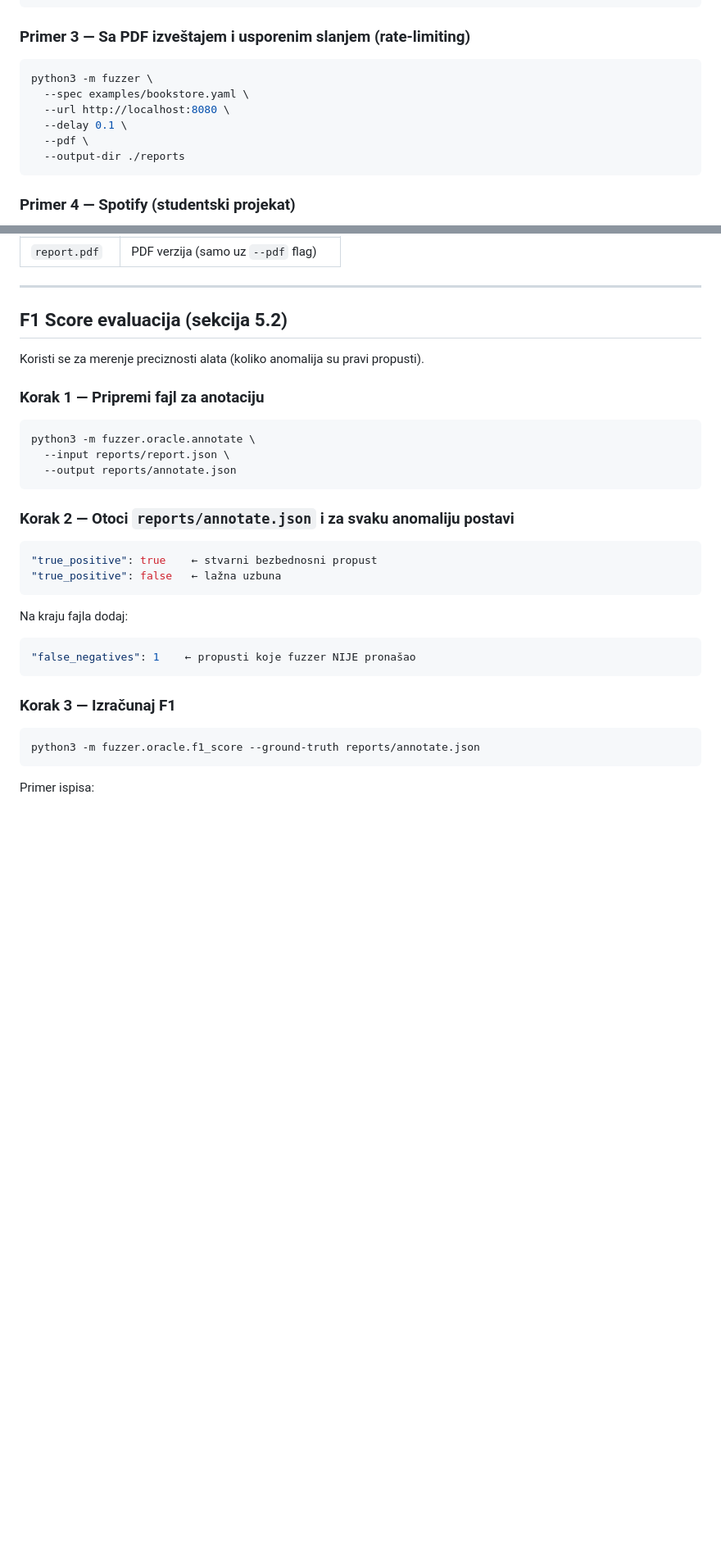
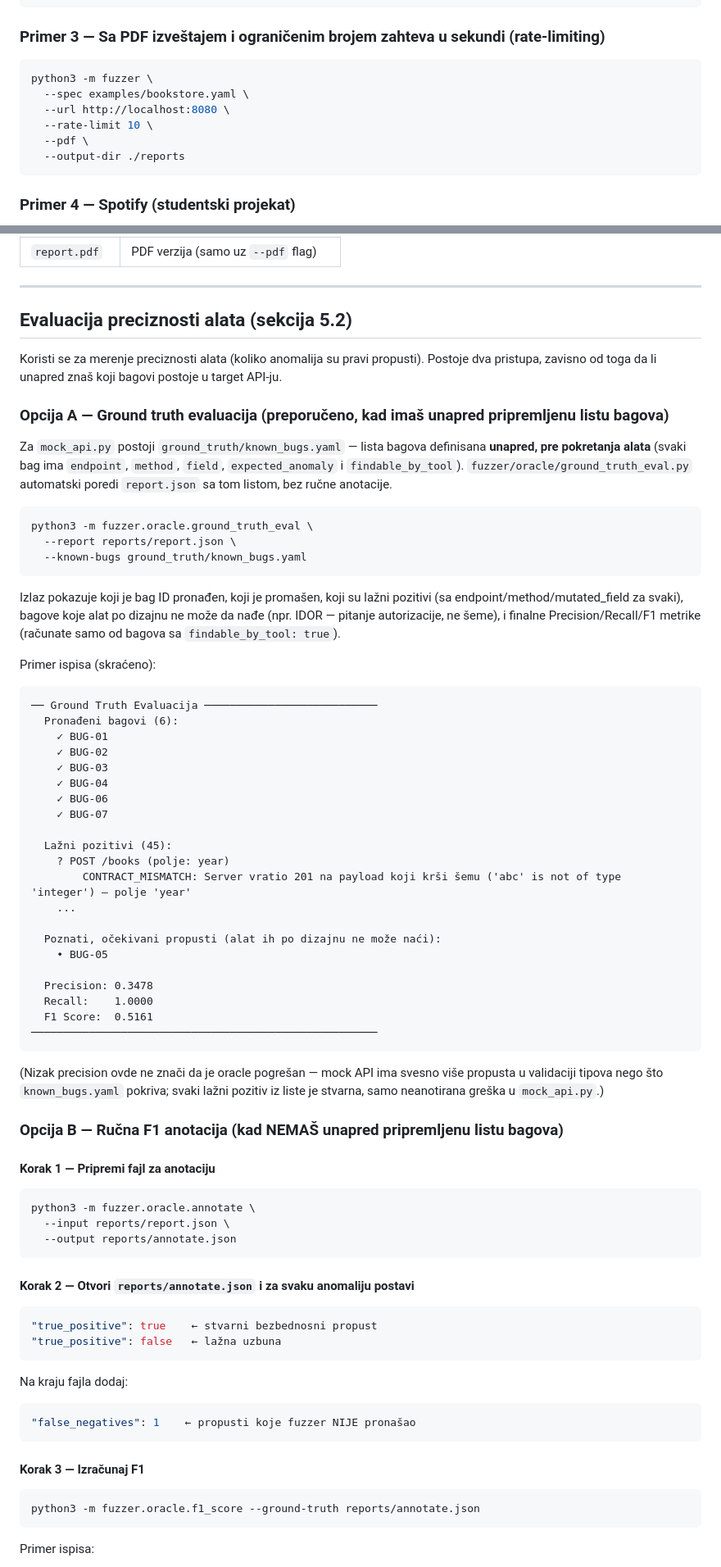
Before and after one commit to annazecevic/openapi-fuzzer, a Markdown page: README.md, 2 parts joined by grey strips. Shown at 82% size. GitHub-like rendering; blank space fills up the shorter version.

Commit message:
docs: azuriran README prema trenutnom stanju koda

````diff
--- a/README.md
+++ b/README.md
@@ -117,12 +121,12 @@ python3 -m fuzzer \
   --output-dir ./reports
 ```
 
-### Primer 3 — Sa PDF izveštajem i usporenim slanjem (rate-limiting)
+### Primer 3 — Sa PDF izveštajem i ograničenim brojem zahteva u sekundi (rate-limiting)
 ```bash
 python3 -m fuzzer \
   --spec examples/bookstore.yaml \
   --url http://localhost:8080 \
-  --delay 0.1 \
+  --rate-limit 10 \
   --pdf \
   --output-dir ./reports
 ```
@@ -220,18 +228,58 @@ Nakon pokretanja dobijаš tri fajla u `--output-dir`:
 
 ---
 
-## F1 Score evaluacija (sekcija 5.2)
+## Evaluacija preciznosti alata (sekcija 5.2)
 
-Koristi se za merenje preciznosti alata (koliko anomalija su pravi propusti).
+Koristi se za merenje preciznosti alata (koliko anomalija su pravi propusti). Postoje dva pristupa, zavisno od toga da li unapred znaš koji bagovi postoje u target API-ju.
 
-### Korak 1 — Pripremi fajl za anotaciju
+### Opcija A — Ground truth evaluacija (preporučeno, kad imaš unapred pripremljenu listu bagova)
+
+Za `mock_api.py` postoji `ground_truth/known_bugs.yaml` — lista bagova definisana **unapred, pre pokretanja alata** (svaki bag ima `endpoint`, `method`, `field`, `expected_anomaly` i `findable_by_tool`). `fuzzer/oracle/ground_truth_eval.py` automatski poredi `report.json` sa tom listom, bez ručne anotacije.
+
+```bash
+python3 -m fuzzer.oracle.ground_truth_eval \
+  --report reports/report.json \
+  --known-bugs ground_truth/known_bugs.yaml
+```
+
+Izlaz pokazuje koji je bag ID pronađen, koji je promašen, koji su lažni pozitivi (sa endpoint/method/mutated_field za svaki), bagove koje alat po dizajnu ne može da nađe (npr. IDOR — pitanje autorizacije, ne šeme), i finalne Precision/Recall/F1 metrike (računate samo od bagova sa `findable_by_tool: true`).
+
+Primer ispisa (skraćeno):
+```
+── Ground Truth Evaluacija ───────────────────────────
+  Pronađeni bagovi (6):
+    ✓ BUG-01
+    ✓ BUG-02
+    ✓ BUG-03
+    ✓ BUG-04
+    ✓ BUG-06
+    ✓ BUG-07
+
+  Lažni pozitivi (45):
+    ? POST /books (polje: year)
+        CONTRACT_MISMATCH: Server vratio 201 na payload koji krši šemu ('abc' is not of type 'integer') — polje 'year'
+    ...
+
+  Poznati, očekivani propusti (alat ih po dizajnu ne može naći):
+    • BUG-05
+
+  Precision: 0.3478
+  Recall:    1.0000
+  F1 Score:  0.5161
+──────────────────────────────────────────────────────
+```
+(Nizak precision ovde ne znači da je oracle pogrešan — mock API ima svesno više propusta u validaciji tipova nego što `known_bugs.yaml` pokriva; svaki lažni pozitiv iz liste je stvarna, samo neanotirana greška u `mock_api.py`.)
+
+### Opcija B — Ručna F1 anotacija (kad NEMAŠ unapred pripremljenu listu bagova)
+
+#### Korak 1 — Pripremi fajl za anotaciju
 ```bash
 python3 -m fuzzer.oracle.annotate \
   --input reports/report.json \
   --output reports/annotate.json
 ```
 
-### Korak 2 — Otoci `reports/annotate.json` i za svaku anomaliju postavi
+#### Korak 2 — Otvori `reports/annotate.json` i za svaku anomaliju postavi
 ```json
 "true_positive": true    ← stvarni bezbednosni propust
 "true_positive": false   ← lažna uzbuna
@@ -241,7 +289,7 @@ Na kraju fajla dodaj:
 "false_negatives": 1    ← propusti koje fuzzer NIJE pronašao
 ```
 
-### Korak 3 — Izračunaj F1
+#### Korak 3 — Izračunaj F1
 ```bash
 python3 -m fuzzer.oracle.f1_score --ground-truth reports/annotate.json
 ```
````
Also changed, not shown: other parts of README.md (+40 -21 lines).
